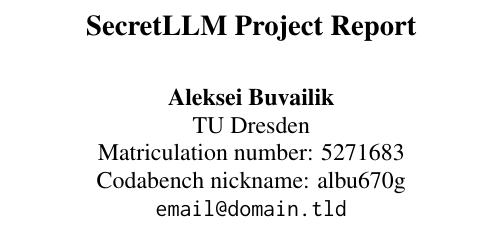
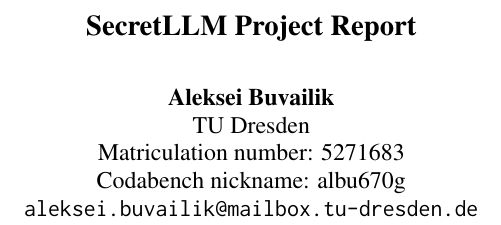
Before and after one commit to OutlyingWest/qa-model, a LaTeX paper (report/main.tex): part of one column of page 1 of 5, cut so that both start at the same text. Compiled offline with pdfLaTeX.

Commit message:
Update report data details and contact info

```diff
--- a/report/main.tex
+++ b/report/main.tex
@@ -17,7 +17,7 @@
   TU Dresden \\
   Matriculation number: 5271683 \\
   Codabench nickname: albu670g \\
-  \texttt{email@domain.tld}
+  \texttt{aleksei.buvailik@mailbox.tu-dresden.de}
 }
 
 \begin{document}
```
Also changed, not shown: report/main.pdf.
